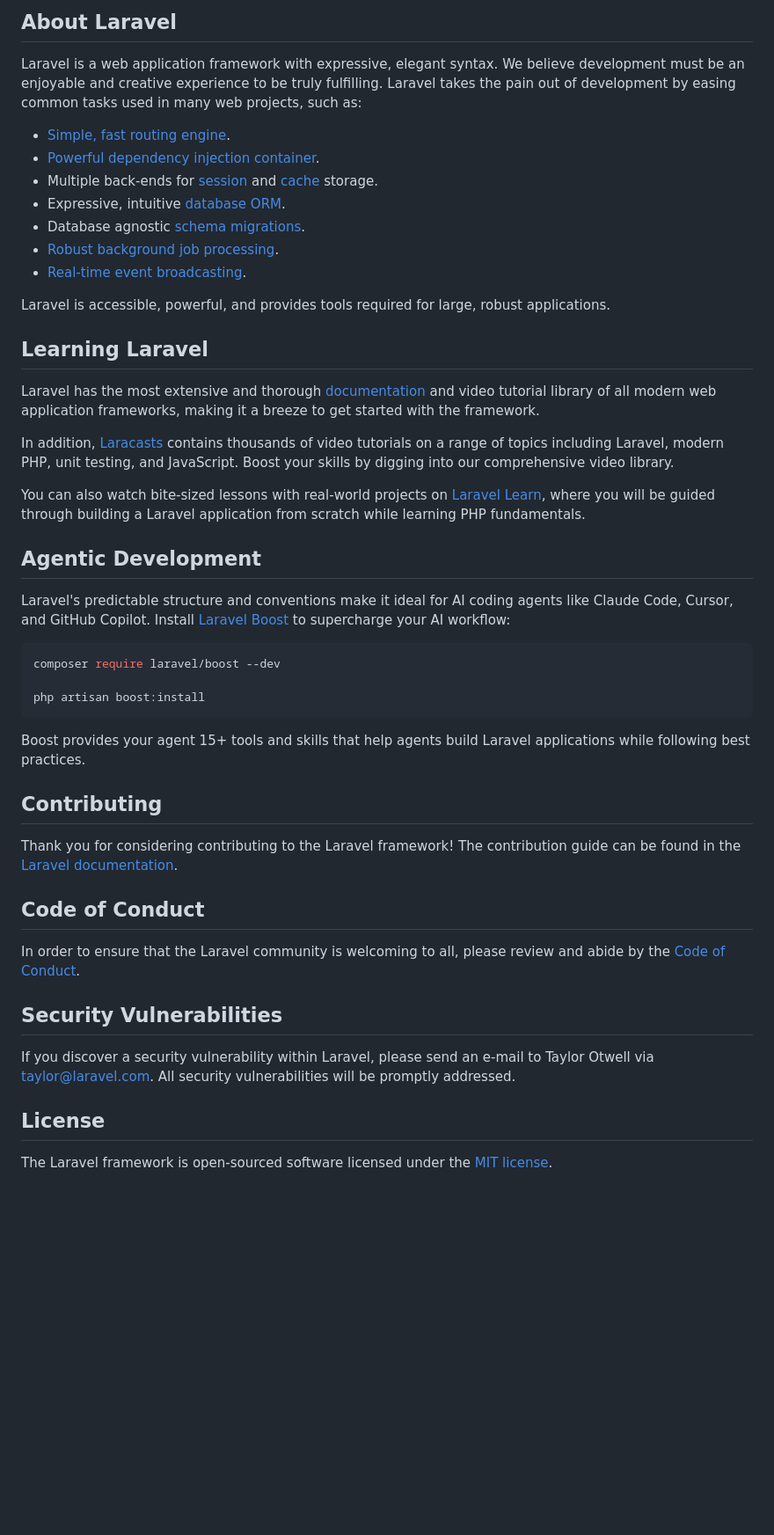
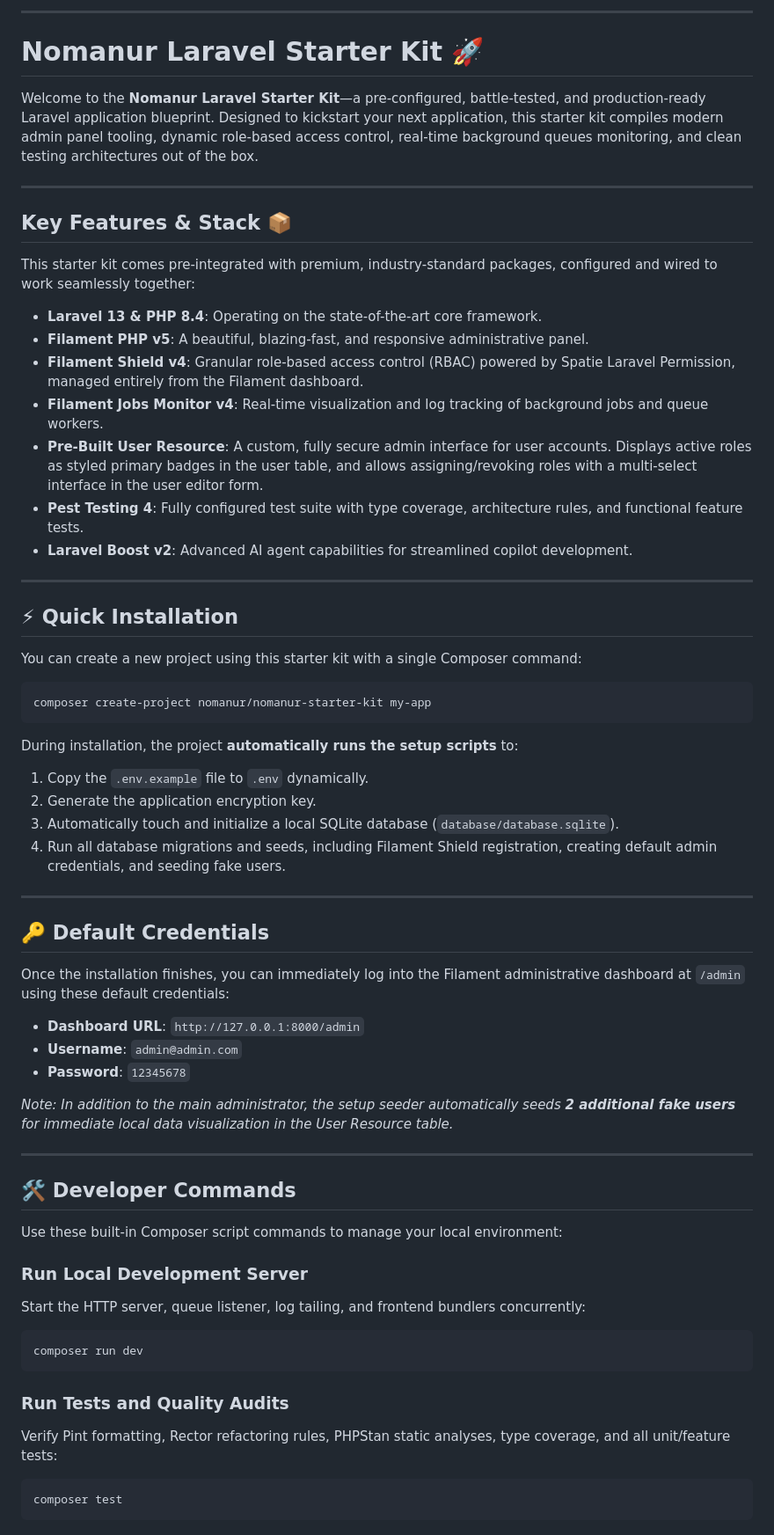
Before and after one commit to nomanur/starterKit, a Markdown page: README.md, the part around one of its changes. Shown at 88% size. Drawn GitHub-style; blank space fills up the shorter version.

````diff
--- a/README.md
+++ b/README.md
@@ -8,51 +11,68 @@
 </p>
 
-## About Laravel
+---
 
-Laravel is a web application framework with expressive, elegant syntax. We believe development must be an enjoyable and creative experience to be truly fulfilling. Laravel takes the pain out of development by easing common tasks used in many web projects, such as:
+# Nomanur Laravel Starter Kit 🚀
 
-- [Simple, fast routing engine](https://laravel.com/docs/routing).
-- [Powerful dependency injection container](https://laravel.com/docs/container).
-- Multiple back-ends for [session](https://laravel.com/docs/session) and [cache](https://laravel.com/docs/cache) storage.
-- Expressive, intuitive [database ORM](https://laravel.com/docs/eloquent).
-- Database agnostic [schema migrations](https://laravel.com/docs/migrations).
-- [Robust background job processing](https://laravel.com/docs/queues).
-- [Real-time event broadcasting](https://laravel.com/docs/broadcasting).
+Welcome to the **Nomanur Laravel Starter Kit**—a pre-configured, battle-tested, and production-ready Laravel application blueprint. Designed to kickstart your next application, this starter kit compiles modern admin panel tooling, dynamic role-based access control, real-time background queues monitoring, and clean testing architectures out of the box.
 
-Laravel is accessible, powerful, and provides tools required for large, robust applications.
+---
 
-## Learning Laravel
+## Key Features & Stack 📦
 
-Laravel has the most extensive and thorough [documentation](https://laravel.com/docs) and video tutorial library of all modern web application frameworks, making it a breeze to get started with the framework.
+This starter kit comes pre-integrated with premium, industry-standard packages, configured and wired to work seamlessly together:
 
-In addition, [Laracasts](https://laracasts.com) contains thousands of video tutorials on a range of topics including Laravel, modern PHP, unit testing, and JavaScript. Boost your skills by digging into our comprehensive video library.
+*   **Laravel 13 & PHP 8.4**: Operating on the state-of-the-art core framework.
+*   **Filament PHP v5**: A beautiful, blazing-fast, and responsive administrative panel.
+*   **Filament Shield v4**: Granular role-based access control (RBAC) powered by Spatie Laravel Permission, managed entirely from the Filament dashboard.
+*   **Filament Jobs Monitor v4**: Real-time visualization and log tracking of background jobs and queue workers.
+*   **Pre-Built User Resource**: A custom, fully secure admin interface for user accounts. Displays active roles as styled primary badges in the user table, and allows assigning/revoking roles with a multi-select interface in the user editor form.
+*   **Pest Testing 4**: Fully configured test suite with type coverage, architecture rules, and functional feature tests.
+*   **Laravel Boost v2**: Advanced AI agent capabilities for streamlined copilot development.
 
-You can also watch bite-sized lessons with real-world projects on [Laravel Learn](https://laravel.com/learn), where you will be guided through building a Laravel application from scratch while learning PHP fundamentals.
+---
 
-## Agentic Development
+## ⚡ Quick Installation
 
-Laravel's predictable structure and conventions make it ideal for AI coding agents like Claude Code, Cursor, and GitHub Copilot. Install [Laravel Boost](https://laravel.com/docs/ai) to supercharge your AI workflow:
+You can create a new project using this starter kit with a single Composer command:
 
 ```bash
-composer require laravel/boost --dev
-
-php artisan boost:install
+composer create-project nomanur/nomanur-starter-kit my-app
 ```
 
-Boost provides your agent 15+ tools and skills that help agents build Laravel applications while following best practices.
+During installation, the project **automatically runs the setup scripts** to:
+1. Copy the `.env.example` file to `.env` dynamically.
+2. Generate the application encryption key.
+3. Automatically touch and initialize a local SQLite database (`database/database.sqlite`).
+4. Run all database migrations and seeds, including Filament Shield registration, creating default admin credentials, and seeding fake users.
 
-## Contributing
+---
 
-Thank you for considering contributing to the Laravel framework! The contribution guide can be found in the [Laravel documentation](https://laravel.com/docs/contributions).
+## 🔑 Default Credentials
 
-## Code of Conduct
+Once the installation finishes, you can immediately log into the Filament administrative dashboard at `/admin` using these default credentials:
 
-In order to ensure that the Laravel community is welcoming to all, please review and abide by the [Code of Conduct](https://laravel.com/docs/contributions#code-of-conduct).
+*   **Dashboard URL**: `http://127.0.0.1:8000/admin`
+*   **Username**: `admin@admin.com`
+*   **Password**: `12345678`
 
-## Security Vulnerabilities
+*Note: In addition to the main administrator, the setup seeder automatically seeds **2 additional fake users** for immediate local data visualization in the User Resource table.*
 
-If you discover a security vulnerability within Laravel, please send an e-mail to Taylor Otwell via [taylor@laravel.com](mailto:taylor@laravel.com). All security vulnerabilities will be promptly addressed.
+---
 
-## License
+## 🛠️ Developer Commands
 
-The Laravel framework is open-sourced software licensed under the [MIT license](https://opensource.org/licenses/MIT).
+Use these built-in Composer script commands to manage your local environment:
+
+### Run Local Development Server
+Start the HTTP server, queue listener, log tailing, and frontend bundlers concurrently:
+```bash
+composer run dev
+```
+
+### Run Tests and Quality Audits
+Verify Pint formatting, Rector refactoring rules, PHPStan static analyses, type coverage, and all unit/feature tests:
+```bash
+composer test
+```
+
````
Also changed, not shown: other parts of README.md (+25 -5 lines).
